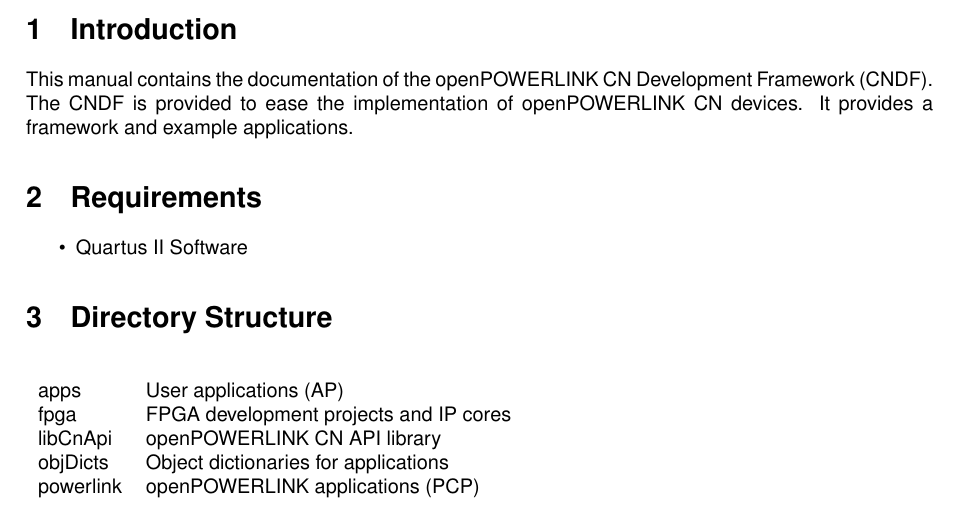
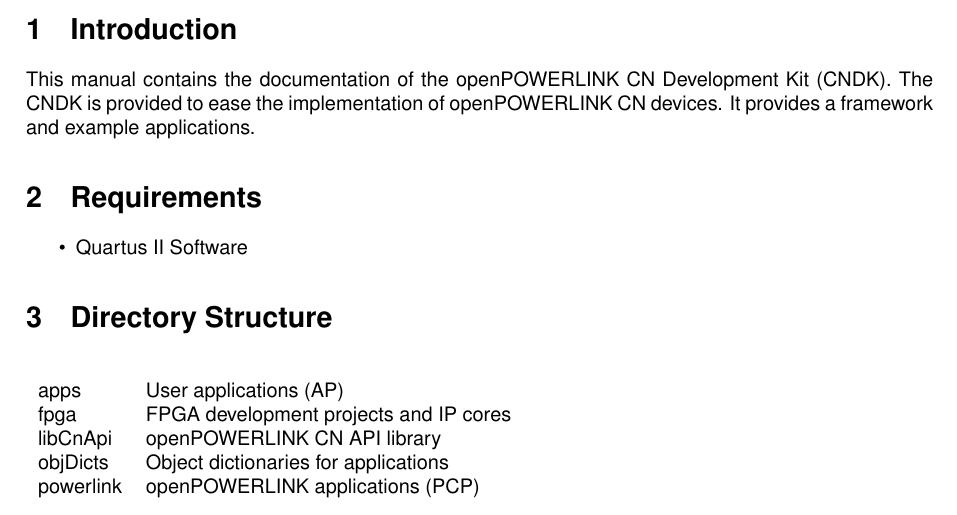
Before and after one commit to dummylink/test-plnk-dk, a LaTeX document (doc/CN_development_kit/Manual.tex): part of page 3 of 5, cut so that both start at the same text. Compiled offline with pdfLaTeX.

Commit message:
Renamed directory for CNDK documentation
git-svn-id: http://ategge1109/svn/openPOWERLINK_CNDK/trunk@4 0f5f4594-6328-11df-85c8-e91c4881b994

```diff
--- a/doc/CN_development_framework/Manual.tex
+++ b/doc/CN_development_kit/Manual.tex
@@ -37,7 +37,7 @@
 %% Chapters %%%%%%%%%%%%%%%%%%%%%%%%%%%%%%%%%%%%%%%%%%%%%%%%%
 \section{Introduction}
 \label{sec:Introduction}
-This manual contains the documentation of the openPOWERLINK CN Development Framework (CNDF). The CNDF is provided to ease the implementation of openPOWERLINK CN devices. It provides a framework and example applications.
+This manual contains the documentation of the openPOWERLINK CN Development Kit (CNDK). The CNDK is provided to ease the implementation of openPOWERLINK CN devices. It provides a framework and example applications.
 
 \section{Requirements}
 \label{sec:Requirements}
```
